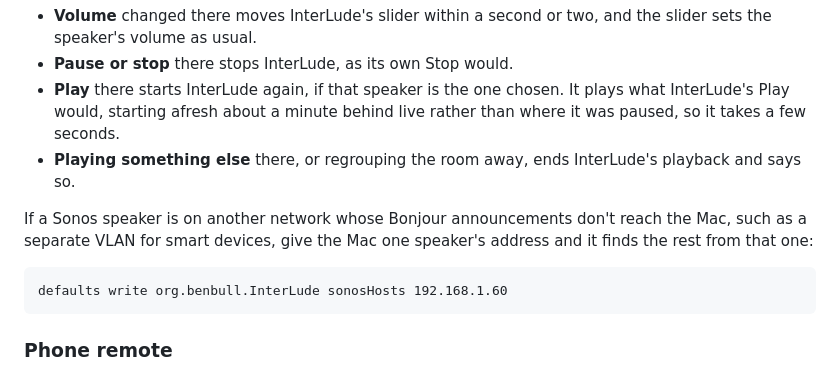
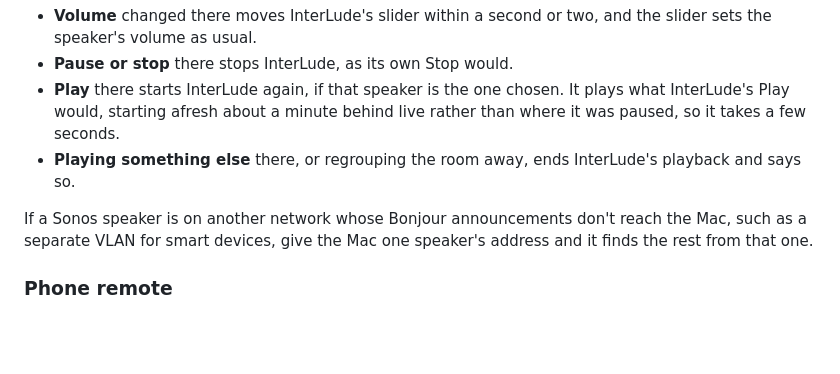
Before and after one commit to MstrThePlague/InterLude, a Markdown page: README.md, the part around the change. Rendered like a GitHub page; blank space fills up the shorter version.

Commit message:
Update Sonos speaker instructions in README
Removed redundant code block and clarified Sonos speaker instructions.

````diff
--- a/README.md
+++ b/README.md
@@ -61,11 +61,7 @@ The speaker's own buttons and the Sonos app work alongside InterLude, which asks
 - **Play** there starts InterLude again, if that speaker is the one chosen. It plays what InterLude's Play would, starting afresh about a minute behind live rather than where it was paused, so it takes a few seconds.
 - **Playing something else** there, or regrouping the room away, ends InterLude's playback and says so.
 
-If a Sonos speaker is on another network whose Bonjour announcements don't reach the Mac, such as a separate VLAN for smart devices, give the Mac one speaker's address and it finds the rest from that one:
-
-```
-defaults write org.benbull.InterLude sonosHosts 192.168.1.60
-```
+If a Sonos speaker is on another network whose Bonjour announcements don't reach the Mac, such as a separate VLAN for smart devices, give the Mac one speaker's address and it finds the rest from that one.
 
 ### Phone remote
 
````
